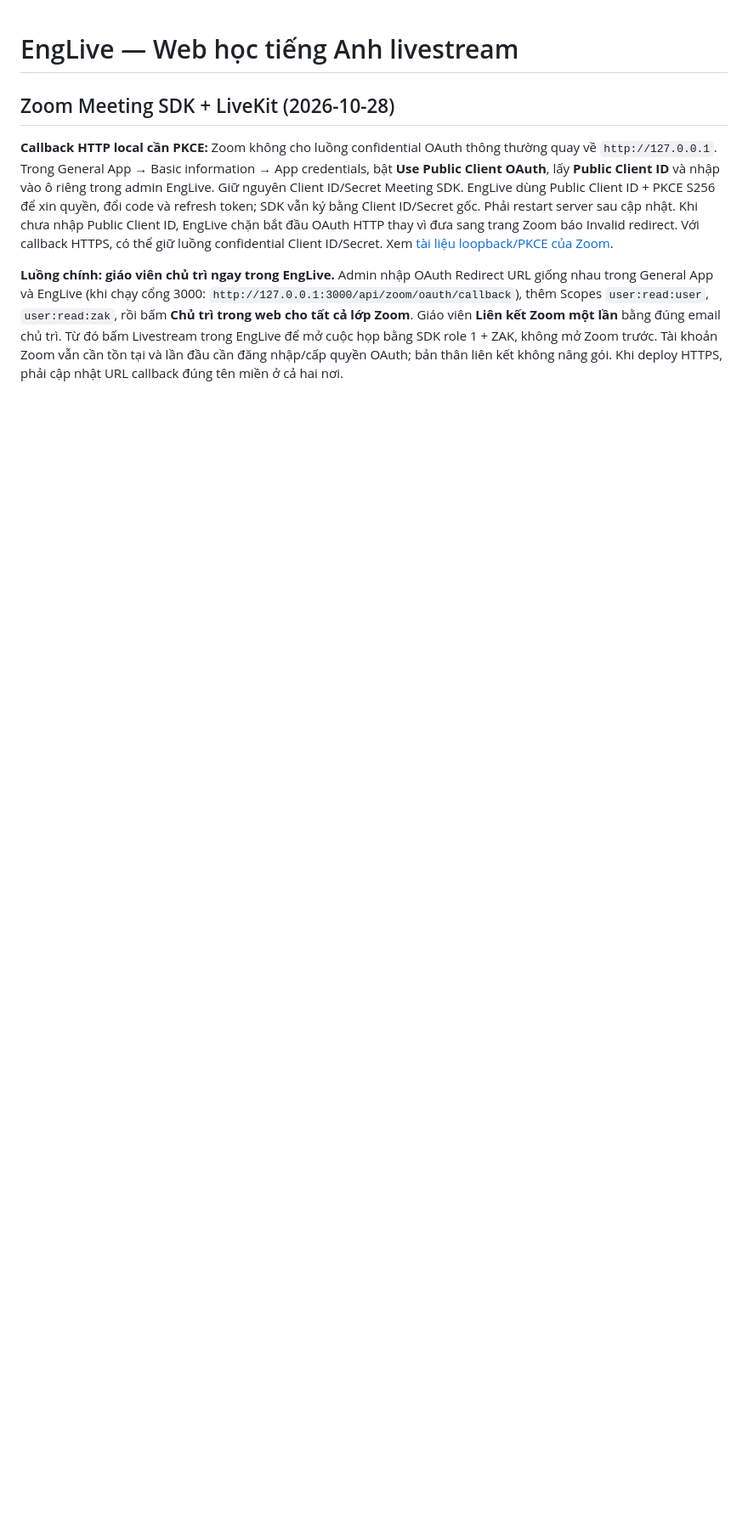
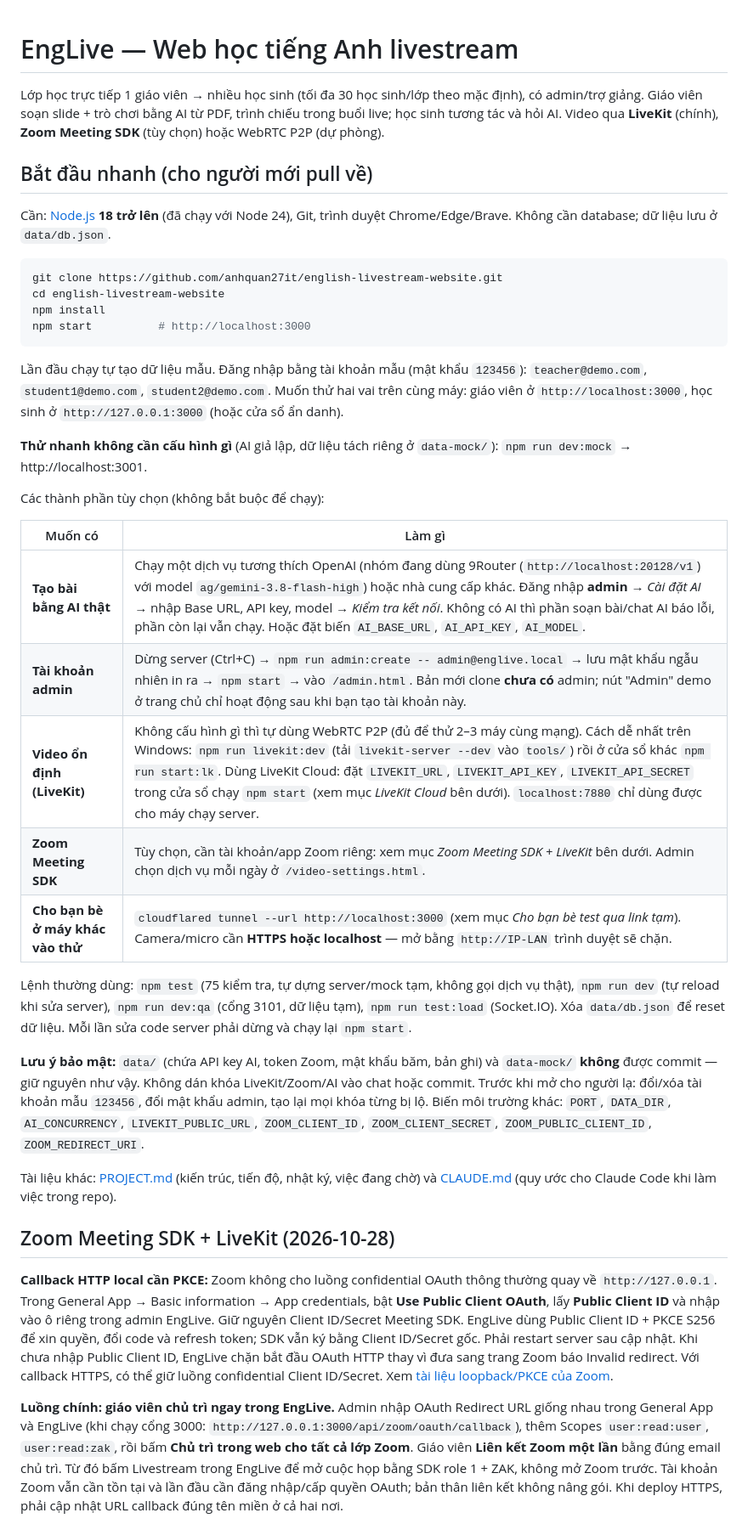
Before and after one commit to anhquan27it/english-livestream-website, a Markdown page: README.md, the part around one of its changes. Shown at 85% size. GitHub-like rendering; blank space fills up the shorter version.

Commit message:
README: add quick-start guide for new contributors
Co-Authored-By: Claude Sonnet 5.5 <noreply@anthropic.com>

````diff
--- a/README.md
+++ b/README.md
@@ -1,4 +1,37 @@
 # EngLive — Web học tiếng Anh livestream
+
+Lớp học trực tiếp 1 giáo viên → nhiều học sinh (tối đa 30 học sinh/lớp theo mặc định), có admin/trợ giảng. Giáo viên soạn slide + trò chơi bằng AI từ PDF, trình chiếu trong buổi live; học sinh tương tác và hỏi AI. Video qua **LiveKit** (chính), **Zoom Meeting SDK** (tùy chọn) hoặc WebRTC P2P (dự phòng).
+
+## Bắt đầu nhanh (cho người mới pull về)
+
+Cần: [Node.js](https://nodejs.org/) **18 trở lên** (đã chạy với Node 24), Git, trình duyệt Chrome/Edge/Brave. Không cần database; dữ liệu lưu ở `data/db.json`.
+
+```bash
+git clone https://github.com/anhquan27it/english-livestream-website.git
+cd english-livestream-website
+npm install
+npm start          # http://localhost:3000
+```
+
+Lần đầu chạy tự tạo dữ liệu mẫu. Đăng nhập bằng tài khoản mẫu (mật khẩu `123456`): `teacher@demo.com`, `student1@demo.com`, `student2@demo.com`. Muốn thử hai vai trên cùng máy: giáo viên ở `http://localhost:3000`, học sinh ở `http://127.0.0.1:3000` (hoặc cửa sổ ẩn danh).
+
+**Thử nhanh không cần cấu hình gì** (AI giả lập, dữ liệu tách riêng ở `data-mock/`): `npm run dev:mock` → http://localhost:3001.
+
+Các thành phần tùy chọn (không bắt buộc để chạy):
+
+| Muốn có | Làm gì |
+| --- | --- |
+| **Tạo bài bằng AI thật** | Chạy một dịch vụ tương thích OpenAI (nhóm đang dùng 9Router (`http://localhost:20128/v1`) với model `ag/gemini-3.8-flash-high`) hoặc nhà cung cấp khác. Đăng nhập **admin** → *Cài đặt AI* → nhập Base URL, API key, model → *Kiểm tra kết nối*. Không có AI thì phần soạn bài/chat AI báo lỗi, phần còn lại vẫn chạy. Hoặc đặt biến `AI_BASE_URL`, `AI_API_KEY`, `AI_MODEL`. |
+| **Tài khoản admin** | Dừng server (Ctrl+C) → `npm run admin:create -- admin@englive.local` → lưu mật khẩu ngẫu nhiên in ra → `npm start` → vào `/admin.html`. Bản mới clone **chưa có** admin; nút "Admin" demo ở trang chủ chỉ hoạt động sau khi bạn tạo tài khoản này. |
+| **Video ổn định (LiveKit)** | Không cấu hình gì thì tự dùng WebRTC P2P (đủ để thử 2–3 máy cùng mạng). Cách dễ nhất trên Windows: `npm run livekit:dev` (tải `livekit-server --dev` vào `tools/`) rồi ở cửa sổ khác `npm run start:lk`. Dùng LiveKit Cloud: đặt `LIVEKIT_URL`, `LIVEKIT_API_KEY`, `LIVEKIT_API_SECRET` trong cửa sổ chạy `npm start` (xem mục *LiveKit Cloud* bên dưới). `localhost:7880` chỉ dùng được cho máy chạy server. |
+| **Zoom Meeting SDK** | Tùy chọn, cần tài khoản/app Zoom riêng: xem mục *Zoom Meeting SDK + LiveKit* bên dưới. Admin chọn dịch vụ mỗi ngày ở `/video-settings.html`. |
+| **Cho bạn bè ở máy khác vào thử** | `cloudflared tunnel --url http://localhost:3000` (xem mục *Cho bạn bè test qua link tạm*). Camera/micro cần **HTTPS hoặc localhost** — mở bằng `http://IP-LAN` trình duyệt sẽ chặn. |
+
+Lệnh thường dùng: `npm test` (75 kiểm tra, tự dựng server/mock tạm, không gọi dịch vụ thật), `npm run dev` (tự reload khi sửa server), `npm run dev:qa` (cổng 3101, dữ liệu tạm), `npm run test:load` (Socket.IO). Xóa `data/db.json` để reset dữ liệu. Mỗi lần sửa code server phải dừng và chạy lại `npm start`.
+
+**Lưu ý bảo mật:** `data/` (chứa API key AI, token Zoom, mật khẩu băm, bản ghi) và `data-mock/` **không** được commit — giữ nguyên như vậy. Không dán khóa LiveKit/Zoom/AI vào chat hoặc commit. Trước khi mở cho người lạ: đổi/xóa tài khoản mẫu `123456`, đổi mật khẩu admin, tạo lại mọi khóa từng bị lộ. Biến môi trường khác: `PORT`, `DATA_DIR`, `AI_CONCURRENCY`, `LIVEKIT_PUBLIC_URL`, `ZOOM_CLIENT_ID`, `ZOOM_CLIENT_SECRET`, `ZOOM_PUBLIC_CLIENT_ID`, `ZOOM_REDIRECT_URI`.
+
+Tài liệu khác: [PROJECT.md](PROJECT.md) (kiến trúc, tiến độ, nhật ký, việc đang chờ) và [CLAUDE.md](CLAUDE.md) (quy ước cho Claude Code khi làm việc trong repo).
 
 ## Zoom Meeting SDK + LiveKit (2026-10-28)
 
````
Also changed, not shown: other parts of README.md (+5 -11 lines), CLAUDE.md (+2 -0 lines), PROJECT.md (+2 -0 lines).
